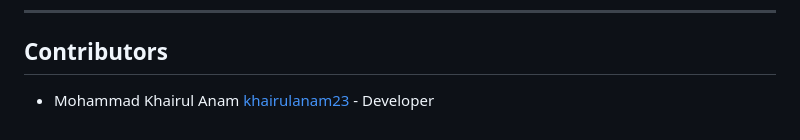
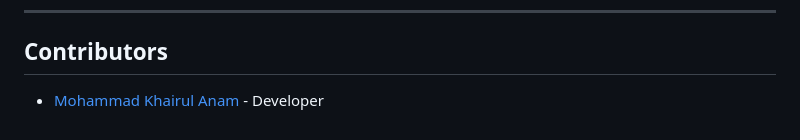
Before and after one commit to khairulanam23/FlaskApp, a Markdown page: README.md, the part around the change. Drawn GitHub-style.

```diff
--- a/README.md
+++ b/README.md
@@ -145,5 +145,4 @@ This project is licensed under the MIT License.
 ---
 
 ## Contributors
-- Mohammad Khairul Anam
-  [khairulanam23](https://github.com/khairulanam23) - Developer
+- [Mohammad Khairul Anam](https://github.com/khairulanam23) - Developer
```
